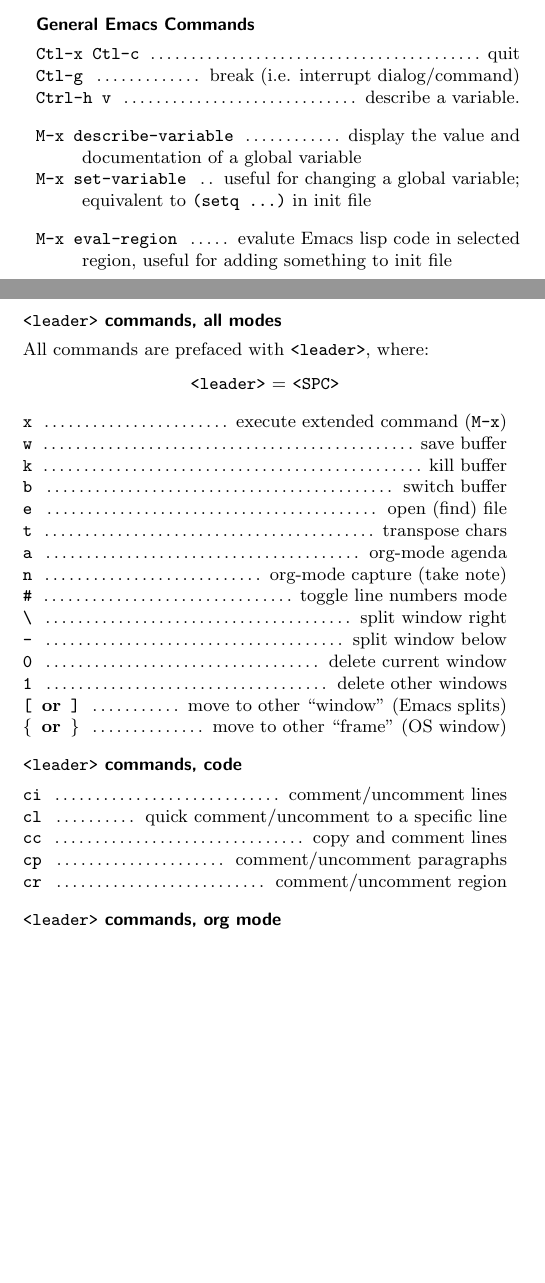
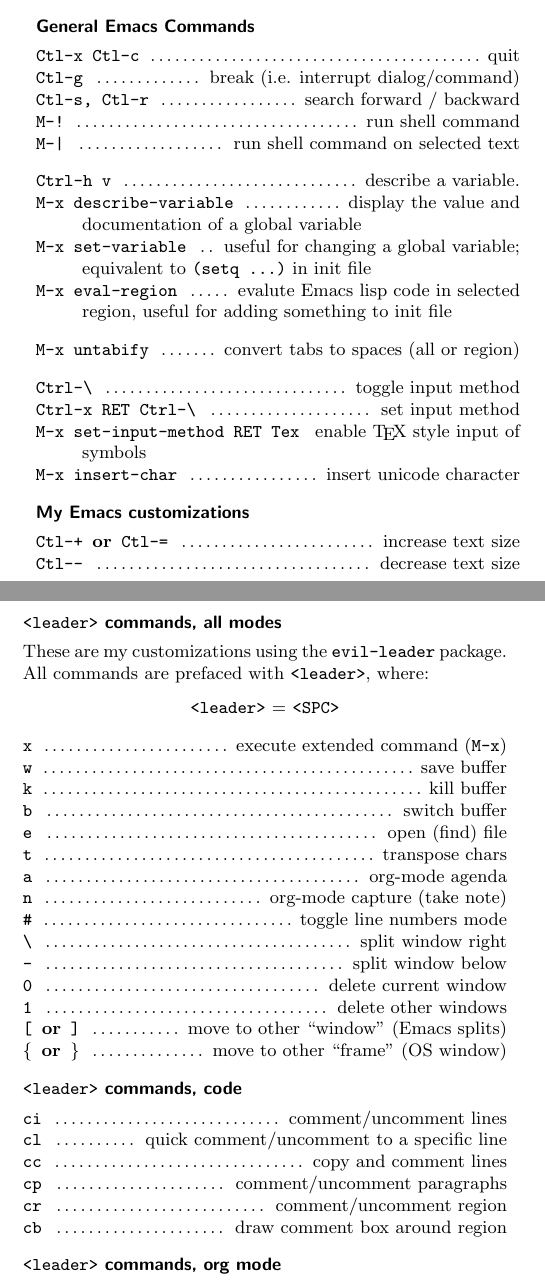
Before and after one commit to pmagwene/cheatsheets, a LaTeX document (emacs-cheatsheet.tex): two parts of the columns of the page, joined at a grey line, cut so that both start at the same text, the shorter picture padded with empty space. The pictures show the PDF file emacs-cheatsheet.pdf that the author committed with the source.

Commit message:
added many standard emacs commands to cheat sheet

```diff
--- a/emacs-cheatsheet.tex
+++ b/emacs-cheatsheet.tex
@@ -36,7 +36,10 @@
 \begin{commandlist}
   \item[Ctl-x Ctl-c] quit
   \item[Ctl-g] break (i.e. interrupt dialog/command)
-  \item [Ctrl-h v] describe a variable.
+  \item[Ctl-s, Ctl-r] search forward / backward
+  \item[M-!] run shell command
+  \item[M-|] run shell command on selected text
+
 
 \end{commandlist}
 
@@ -47,16 +52,34 @@
 \end{commandlist}
 
 \begin{commandlist}
-  \item[M-x eval-region] evalute Emacs lisp code in selected region, useful for adding something to init file
+  \item[M-x untabify] convert tabs to spaces (all or region)
 \end{commandlist}
+
+\begin{commandlist}
+  \item [Ctrl-\char`\\] toggle input method
+  \item [Ctrl-x RET Ctrl-\char`\\] set input method
+  \item[M-x set-input-method RET Tex] enable \TeX\ style input of symbols
+  \item[M-x insert-char] insert unicode character
+
+\end{commandlist}
+
+
+%---------------------------------------------------------------------------
+\subsection*{My Emacs customizations}
+
+\begin{commandlist}
+  \item [Ctl-+ \textrm{or} Ctl-=] increase text size
+  \item [Ctl--] decrease text size
+\end{commandlist}
+
+
 
 \vspace*{\fill}
 \columnbreak
-
-
 %---------------------------------------------------------------------------
 \subsection*{\texttt{<leader>} commands, all modes}
 
+These are my customizations using the \verb|evil-leader| package.
 All commands are prefaced with \texttt{<leader>}, where:
 \begin{center}
 \texttt{<leader>} = \texttt{<SPC>}
@@ -89,6 +112,7 @@ All commands are prefaced with \texttt{<leader>}, where:
   \item[cc] copy and comment lines
   \item[cp] comment/uncomment paragraphs
   \item[cr] comment/uncomment region
+  \item[cb] draw comment box around region
 \end{commandlist}
 
 
```
Also changed, not shown: emacs-cheatsheet.pdf, emacs-cheatsheet.tex (2 more changed lines).
